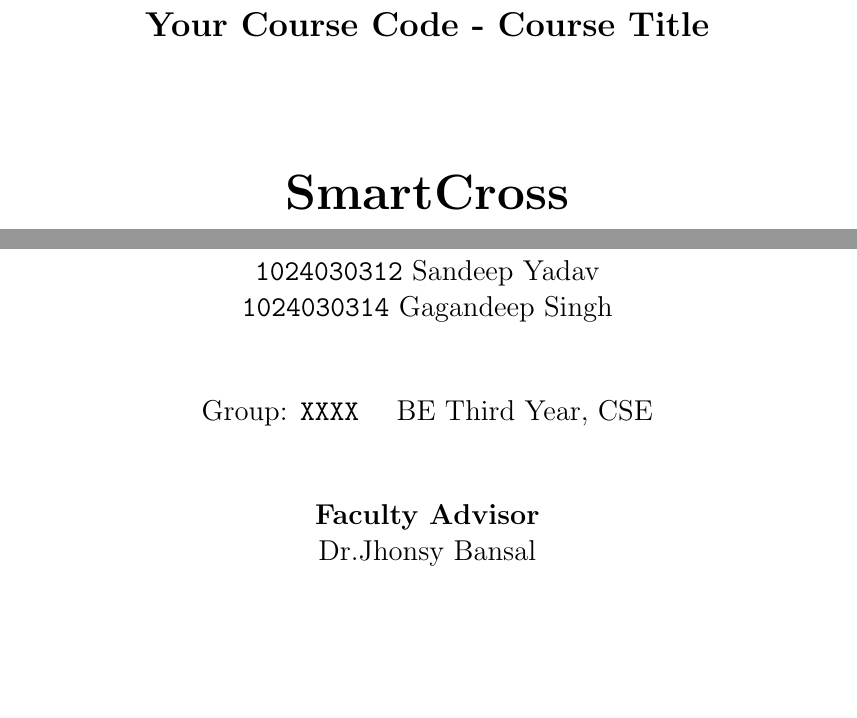
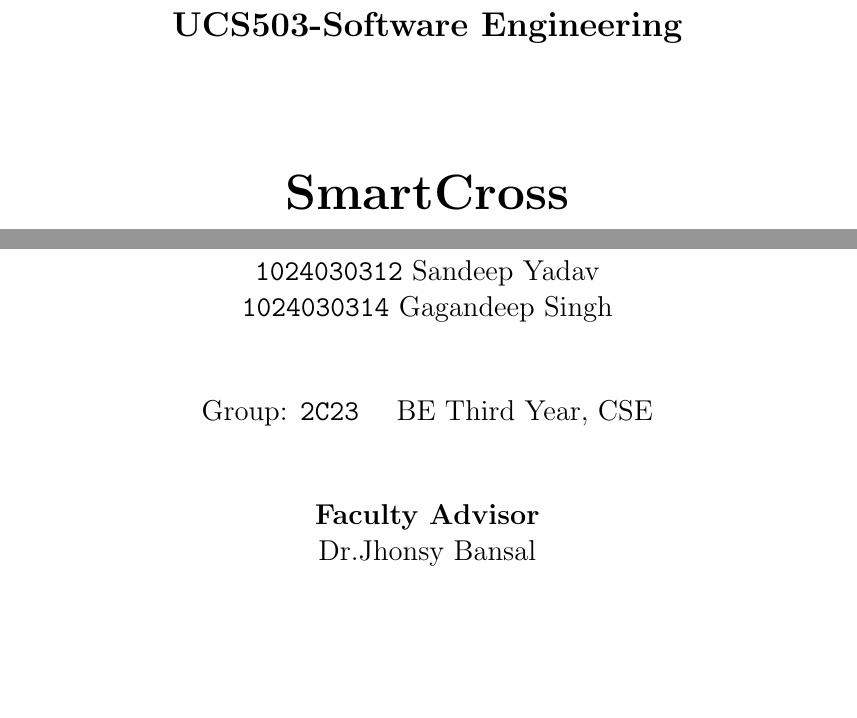
Before and after one commit to moksh2006/Smart-Cross, a LaTeX thesis (journal/SmartCross_MST_EVAL.tex): two parts of page 1 of 15, joined at a grey line, cut at the place of the change. Compiled offline with pdfLaTeX.

Commit message:
Update course and group details in the document

```diff
--- a/journal/SmartCross_MST_EVAL.tex
+++ b/journal/SmartCross_MST_EVAL.tex
@@ -25,7 +25,7 @@
 \usepackage{titlesec}
 \usepackage[hidelinks]{hyperref}
 
-\newcommand{\CourseHeader}{Your Course Code - Course Title}
+\newcommand{\CourseHeader}{UCS503-Software Engineering}
 \newcommand{\ProjectName}{SmartCross}
 \newcommand{\ProjectSubtitle}{Real-Time Railway Crossing Safety and Prediction System}
 \newcommand{\StudentDetails}{%
@@ -34,7 +34,7 @@
   \texttt{1024030314} Gagandeep Singh \\
 
 }
-\newcommand{\GroupDetails}{Group: \texttt{XXXX} \quad BE Third Year, CSE}
+\newcommand{\GroupDetails}{Group: \texttt{2C23} \quad BE Third Year, CSE}
 \newcommand{\AdvisorDetails}{Dr.Jhonsy Bansal}
 
 % --------------------------------------------------
```
